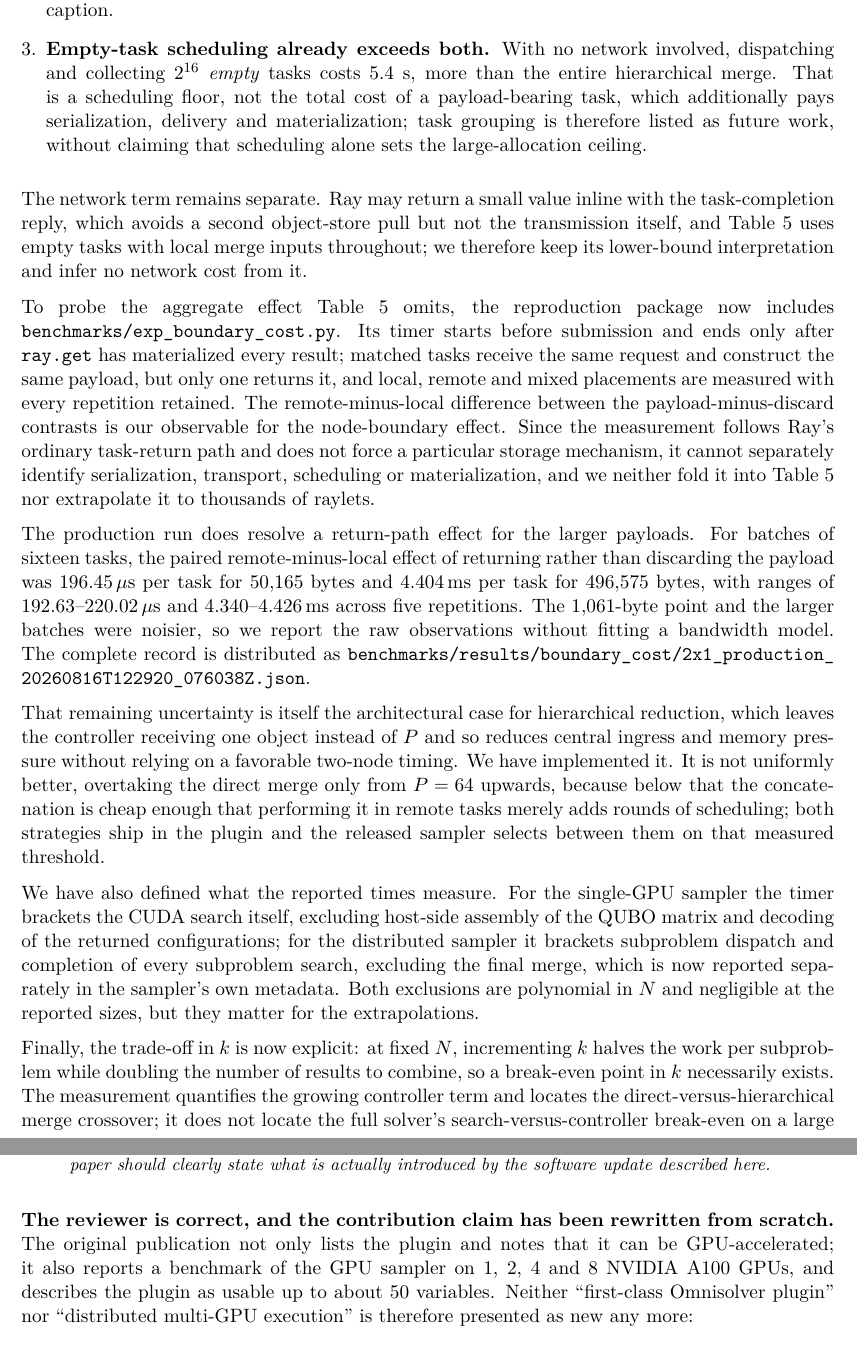
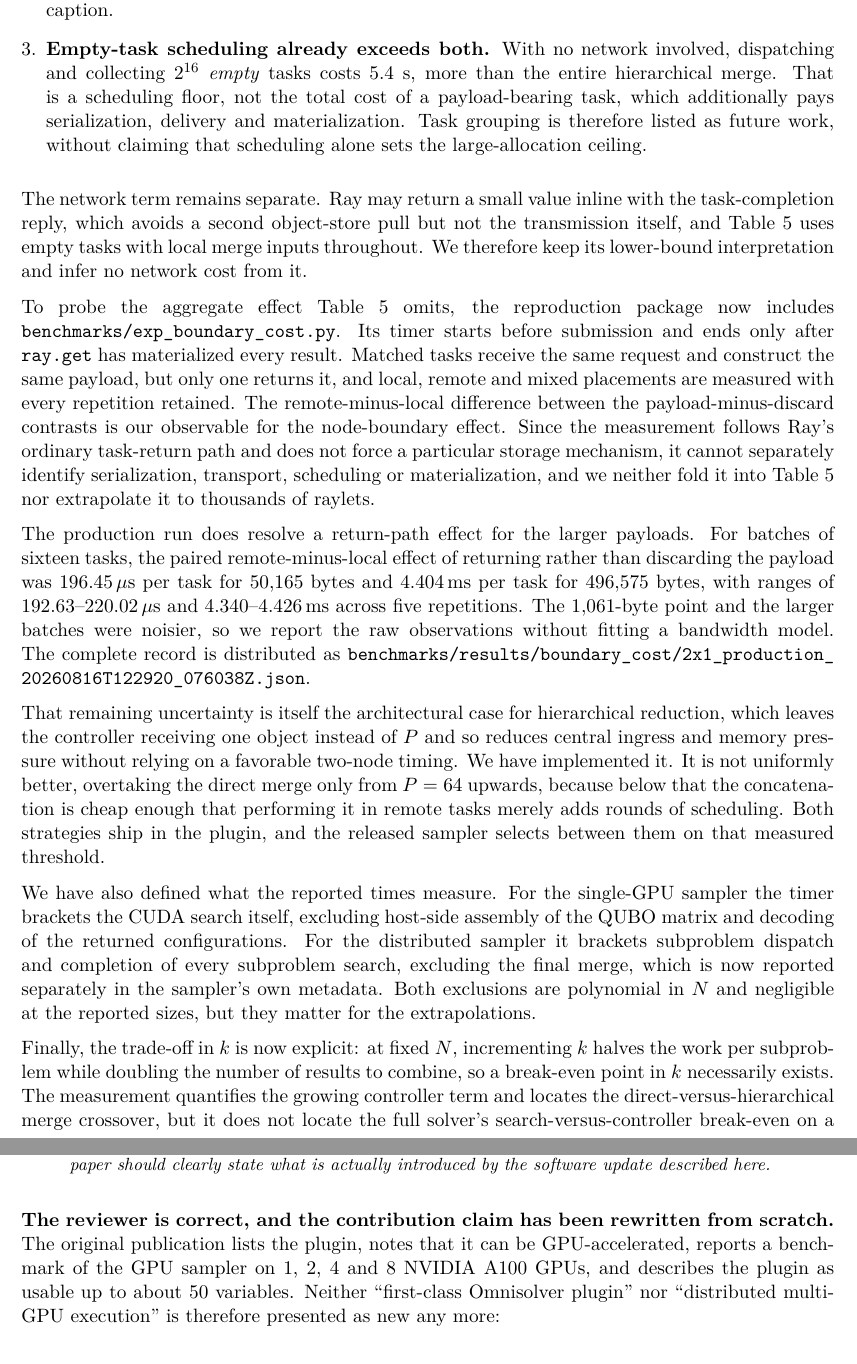
Before and after one commit to iitis/bruteforce-text, a LaTeX document (txt/softx/v_2/response-to-reviewers.tex): two parts of pages 5 and 7 of 11, joined at a grey line, cut so that both start at the same text. Compiled offline with pdfLaTeX.

Commit message:
cleanup response text

```diff
--- a/txt/softx/v_2/response-to-reviewers.tex
+++ b/txt/softx/v_2/response-to-reviewers.tex
@@ -310,19 +310,19 @@ the text and the table caption.
 \item \textbf{Empty-task scheduling already exceeds both.} With no network involved,
 dispatching and collecting $2^{16}$ \emph{empty} tasks costs $5.4$~s, more than the entire
 hierarchical merge. That is a scheduling floor, not the total cost of a payload-bearing
-task, which additionally pays serialization, delivery and materialization; task grouping is
+task, which additionally pays serialization, delivery and materialization. Task grouping is
 therefore listed as future work, without claiming that scheduling alone sets the
 large-allocation ceiling.
 \end{enumerate}
 
 The network term remains separate. Ray may return a small value inline with the
 task-completion reply, which avoids a second object-store pull but not the transmission itself,
-and Table~5 uses empty tasks with local merge inputs throughout; we therefore keep its
+and Table~5 uses empty tasks with local merge inputs throughout. We therefore keep its
 lower-bound interpretation and infer no network cost from it.
 
 To probe the aggregate effect Table~5 omits, the reproduction package now includes
 \texttt{benchmarks/exp\_boundary\_cost.py}. Its timer starts before submission and ends only
-after \texttt{ray.get} has materialized every result; matched tasks receive the same request
+after \texttt{ray.get} has materialized every result. Matched tasks receive the same request
 and construct the same payload, but only one returns it, and local, remote and mixed
 placements are measured with every repetition retained. The remote-minus-local difference
 between the payload-minus-discard contrasts is our observable for the node-boundary effect.
@@ -344,12 +344,12 @@ leaves the controller receiving one object instead of $P$ and so reduces central
 memory pressure without relying on a favorable two-node timing. We have implemented it. It is
 not uniformly better, overtaking the direct merge only from $P=64$ upwards, because below that
 the concatenation is cheap enough that performing it in remote tasks merely adds rounds of
-scheduling; both strategies ship in the plugin and the released sampler selects between them on
-that measured threshold.
+scheduling. Both strategies ship in the plugin, and the released sampler selects between them
+on that measured threshold.
 
 We have also defined what the reported times measure. For the single-GPU sampler the timer
 brackets the CUDA search itself, excluding host-side assembly of the QUBO matrix and decoding
-of the returned configurations; for the distributed sampler it brackets subproblem dispatch and
+of the returned configurations. For the distributed sampler it brackets subproblem dispatch and
 completion of every subproblem search, excluding the final merge, which is now reported
 separately in the sampler's own metadata. Both exclusions are polynomial in $N$ and negligible
 at the reported sizes, but they matter for the extrapolations.
@@ -357,7 +357,7 @@ at the reported sizes, but they matter for the extrapolations.
 Finally, the trade-off in $k$ is now explicit: at fixed $N$, incrementing $k$ halves the work
 per subproblem while doubling the number of results to combine, so a break-even point in $k$
 necessarily exists. The measurement quantifies the growing controller term and locates the
-direct-versus-hierarchical merge crossover; it does not locate the full solver's
+direct-versus-hierarchical merge crossover, but it does not locate the full solver's
 search-versus-controller break-even on a large allocation.
 
 \point{R2.3}{While I could locate the code metadata table, I couldn't find the corresponding
@@ -450,9 +450,9 @@ misleading. The paper should clearly state what is actually introduced by the so
 described here.}
 
 \textbf{The reviewer is correct, and the contribution claim has been rewritten from scratch.}
-The original publication not only lists the plugin and notes that it can be GPU-accelerated; it
-also reports a benchmark of the GPU sampler on $1$, $2$, $4$ and $8$ NVIDIA A100 GPUs, and
-describes the plugin as usable up to about $50$ variables. Neither ``first-class Omnisolver
+The original publication lists the plugin, notes that it can be GPU-accelerated, reports a
+benchmark of the GPU sampler on $1$, $2$, $4$ and $8$ NVIDIA A100 GPUs, and describes the
+plugin as usable up to about $50$ variables. Neither ``first-class Omnisolver
 plugin'' nor ``distributed multi-GPU execution'' is therefore presented as new any more:
 
 \begin{itemize}[leftmargin=*]
```
Also changed, not shown: txt/softx/v_2/response-to-reviewers.tex (36 more changed lines).
